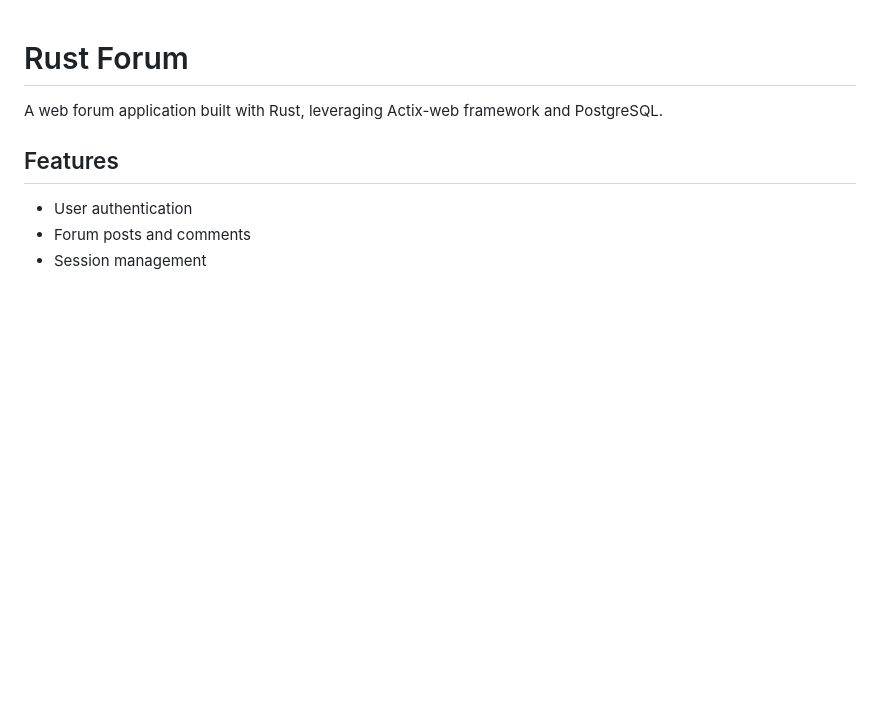
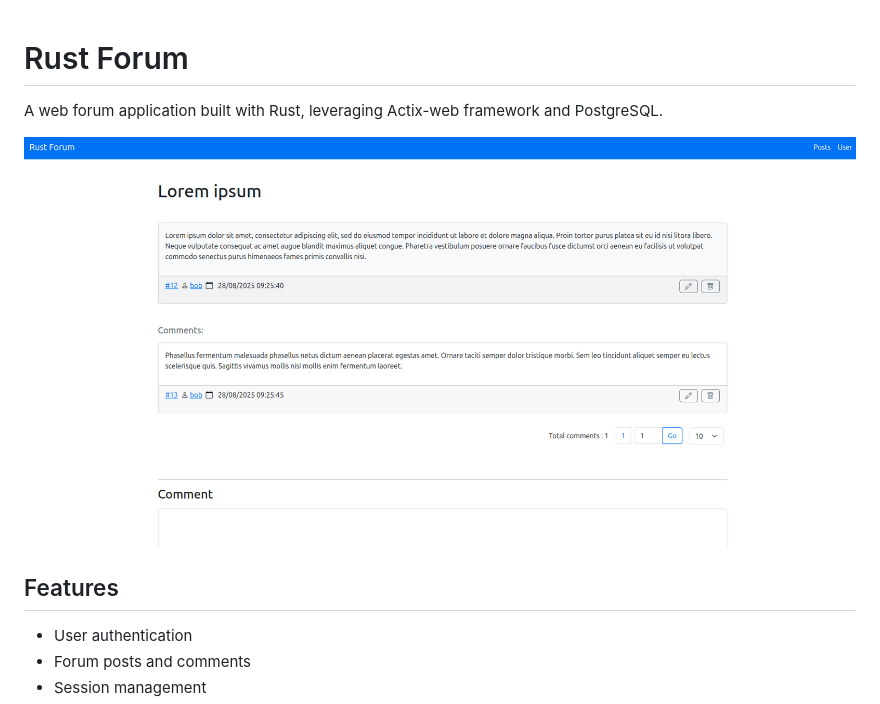
Before and after one commit to wuttinanhi/rust-forum, a Markdown page: README.md, the part around one of its changes. Rendered like a GitHub page; pictures changed too: images/4.png (added); blank space fills up the shorter version.

Commit message:
add screenshot to readme

```diff
--- a/README.md
+++ b/README.md
@@ -1,7 +1,8 @@
-
 # Rust Forum
 
 A web forum application built with Rust, leveraging Actix-web framework and PostgreSQL.
+
+![screenshot](images/4.png)
 
 ## Features
 
```
Also changed, not shown: other parts of README.md (+8 -1 lines), images/1.png (added), images/2.png (added), images/3.png (added), images/5.png (added), images/6.png (added).
